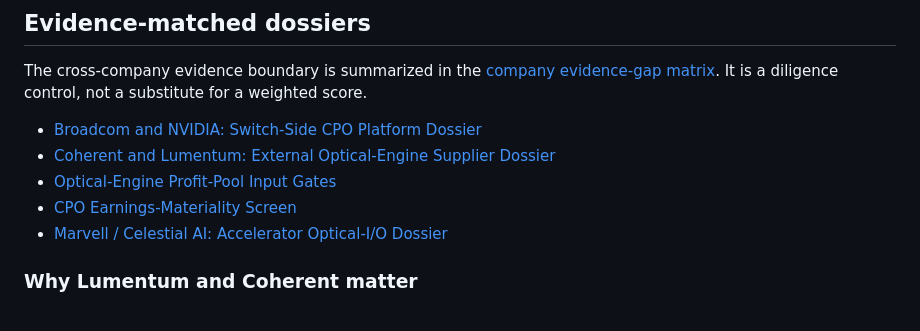
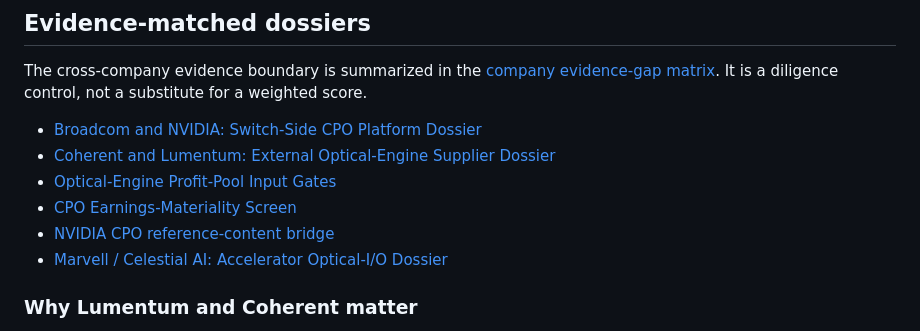
Before and after one commit to Nur-Alp/cpo-research-private, a Markdown page: 07-companies/leader-scorecard.md, the part around the change. GitHub-like rendering.

Commit message:
Add NVIDIA CPO reference content bridge

```diff
--- a/07-companies/leader-scorecard.md
+++ b/07-companies/leader-scorecard.md
@@ -128,6 +128,7 @@ The cross-company evidence boundary is summarized in the [company evidence-gap m
 - [Coherent and Lumentum: External Optical-Engine Supplier Dossier](coherent-lumentum-external-optical-engine-dossier.md)
 - [Optical-Engine Profit-Pool Input Gates](../08-model/optical-engine-profit-pool-input-gates.md)
 - [CPO Earnings-Materiality Screen](../08-model/cpo-earnings-materiality-screen.md)
+- [NVIDIA CPO reference-content bridge](../08-model/nvidia-cpo-reference-content-bridge.md)
 - [Marvell / Celestial AI: Accelerator Optical-I/O Dossier](marvell-celestial-accelerator-optical-io-dossier.md)
 
 ### Why Lumentum and Coherent matter
```
Also changed, not shown: 08-model/nvidia-cpo-reference-content-bridge.md (added, +90 -0 lines), 08-model/optical-engine-profit-pool-input-gates.md (+1 -0 lines).
